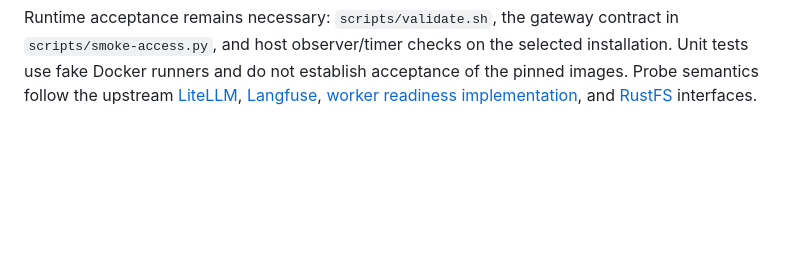
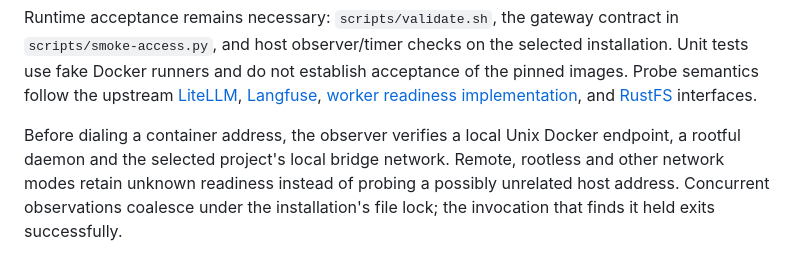
Before and after one commit to autonomiceng/llm-gateway-stack, a Markdown page: docs/operations/status.md, the part around the change. Rendered like a GitHub page; blank space fills up the shorter version.

Commit message:
docs(status): state host probe and concurrency boundaries
Co-Authored-By: Various Models

```diff
--- a/docs/operations/status.md
+++ b/docs/operations/status.md
@@ -161,3 +161,9 @@ of the pinned images. Probe semantics follow the upstream
 [Langfuse](https://langfuse.com/self-hosting/configuration/health-readiness-endpoints),
 [worker readiness implementation](https://github.com/langfuse/langfuse/blob/main/worker/src/features/health/index.ts),
 and [RustFS](https://docs.rustfs.com/en/operations/status-check) interfaces.
+
+Before dialing a container address, the observer verifies a local Unix Docker
+endpoint, a rootful daemon and the selected project's local bridge network. Remote,
+rootless and other network modes retain unknown readiness instead of probing a
+possibly unrelated host address. Concurrent observations coalesce under the
+installation's file lock; the invocation that finds it held exits successfully.
```
